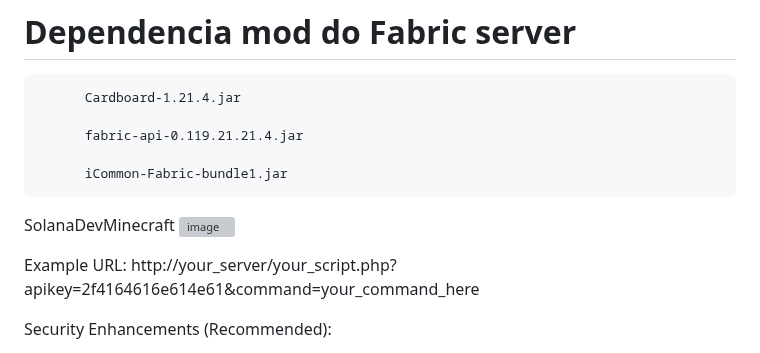
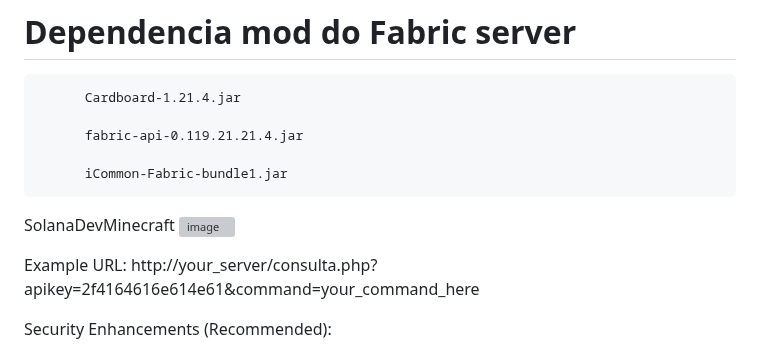
Before and after one commit to astral123457/SolanaDevMinecraft, a Markdown page: README.md, the part around the change. Drawn GitHub-style; grey boxes are pictures that could not be loaded.

```diff
--- a/README.md
+++ b/README.md
@@ -13,7 +13,7 @@ SolanaDevMinecraft
 ![image](https://github.com/user-attachments/assets/45c02d12-4759-42b3-b5a8-885796fdcbcc)
 
 Example URL:
-http://your_server/your_script.php?apikey=2f4164616e614e61&command=your_command_here
+http://your_server/consulta.php?apikey=2f4164616e614e61&command=your_command_here
 
 Security Enhancements (Recommended):
 
```
